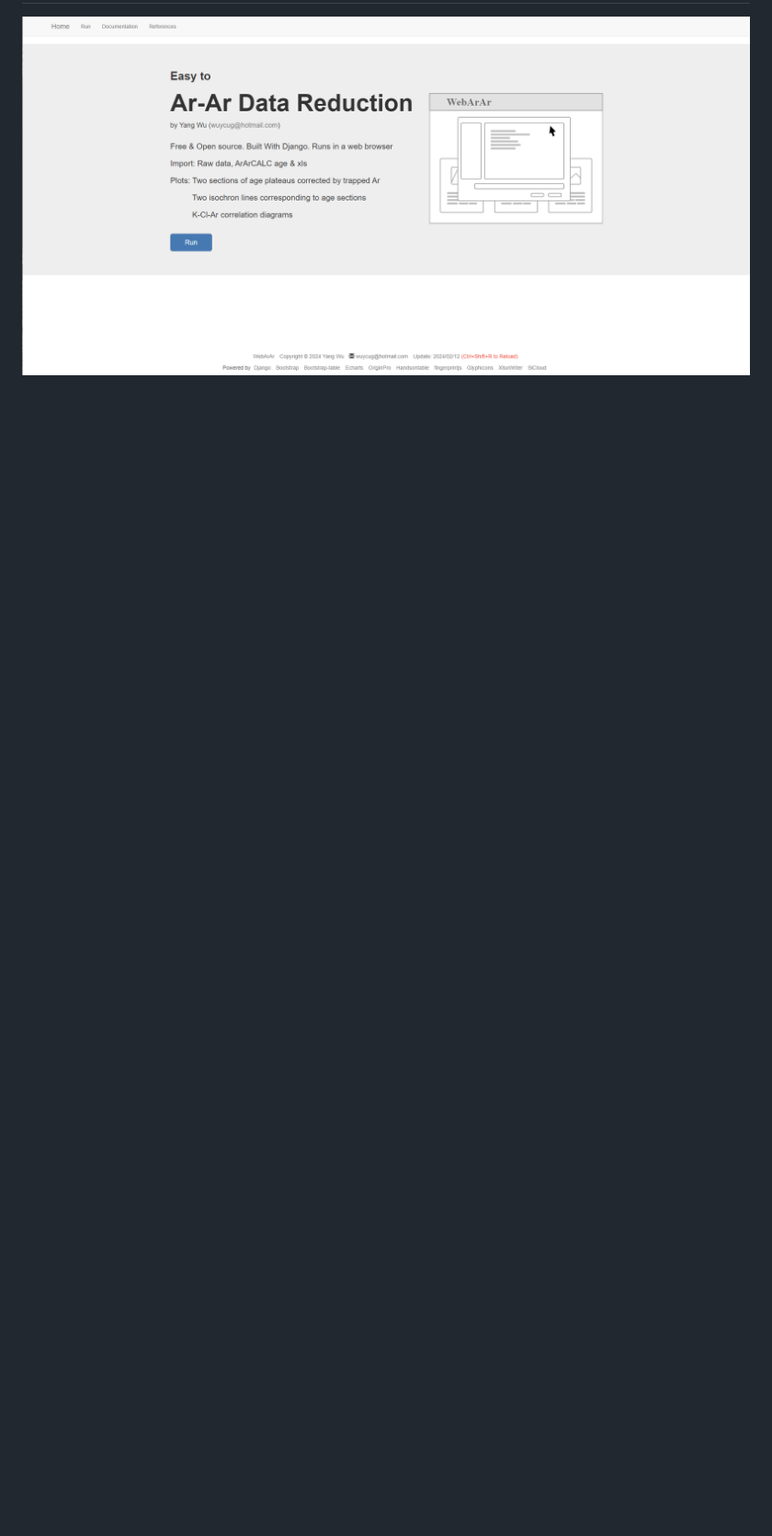
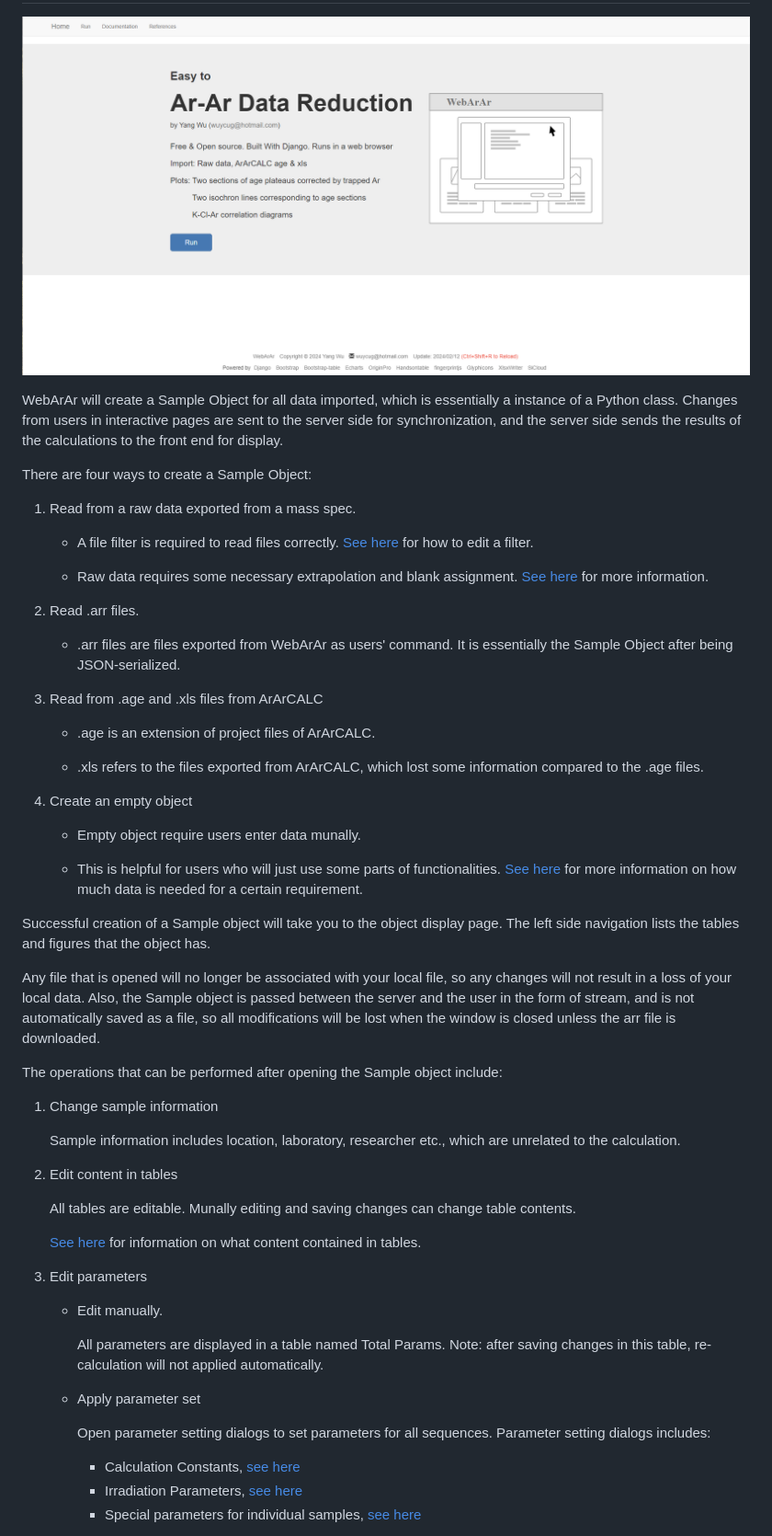
Before and after one commit to wuyangchn/webarar, a Markdown page: readme/Tutorial.md, the part around the change printed below. Shown: that part at 92% size. Drawn GitHub-style; blank space fills up the shorter version.

```diff
--- a/readme/Tutorial.md
+++ b/readme/Tutorial.md
@@ -21,2 +22,66 @@
 
 ![alt text](image.png)
+
+WebArAr will create a Sample Object for all data imported, which is essentially a instance of a Python class. Changes from users in interactive pages are sent to the server side for synchronization, and the server side sends the results of the calculations to the front end for display.
+
+There are four ways to create a Sample Object:
+
+1. Read from a raw data exported from a mass spec.
+
+    - A file filter is required to read files correctly. [See here](#setting-file-filter) for how to edit a filter.
+
+    - Raw data requires some necessary extrapolation and blank assignment. [See here](#import-from-mass-spec-raw-data) for more information.
+
+2. Read .arr files.
+
+    - .arr files are files exported from WebArAr as users' command. It is essentially the Sample Object after being JSON-serialized.
+
+    <!-- - [here is an exmaple of .arr files](/20WHA0101.arr) -->
+
+3. Read from .age and .xls files from ArArCALC
+
+    - .age is an extension of project files of ArArCALC.
+
+    - .xls refers to the files exported from ArArCALC, which lost some information compared to the .age files.
+
+    <!-- - [here is an exmaple of .arr files](/20WHA0105.age)-->
+
+    <!--- [here is an exmaple of .xls files](/20WHA0105.age) -->
+
+4. Create an empty object
+
+    - Empty object require users enter data munally.
+
+    - This is helpful for users who will just use some parts of functionalities. [See here](#create-an-empty-object) for more information on how much data is needed for a certain requirement.
+
+
+Successful creation of a Sample object will take you to the object display page. The left side navigation lists the tables and figures that the object has.
+
+Any file that is opened will no longer be associated with your local file, so any changes will not result in a loss of your local data. Also, the Sample object is passed between the server and the user in the form of stream, and is not automatically saved as a file, so all modifications will be lost when the window is closed unless the arr file is downloaded.
+
+The operations that can be performed after opening the Sample object include:
+
+1. Change sample information
+
+    Sample information includes location, laboratory, researcher etc., which are unrelated to the calculation.
+
+2. Edit content in tables
+
+    All tables are editable. Munally editing and saving changes can change table contents.
+
+    [See here]() for information on what content contained in tables.
+
+3. Edit parameters
+
+    - Edit manually.
+
+        All parameters are displayed in a table named Total Params. Note: after saving changes in this table, re-calculation will not applied automatically.
+
+    - Apply parameter set
+
+        Open parameter setting dialogs to set parameters for all sequences. Parameter setting dialogs includes:
+
+        - Calculation Constants, [see here](#setting-constants-set)
+        - Irradiation Parameters, [see here](#setting-irradiation-parameters)
+        - Special parameters for individual samples, [see here](#setting-sample-imformation-and-parameters)
+
```
Also changed, not shown: other parts of readme/Tutorial.md (+61 -10 lines), CHANGE_LOG.md (+4 -0 lines), readme/image-13.png (added), readme/image-14.png (added), 3 other files.
